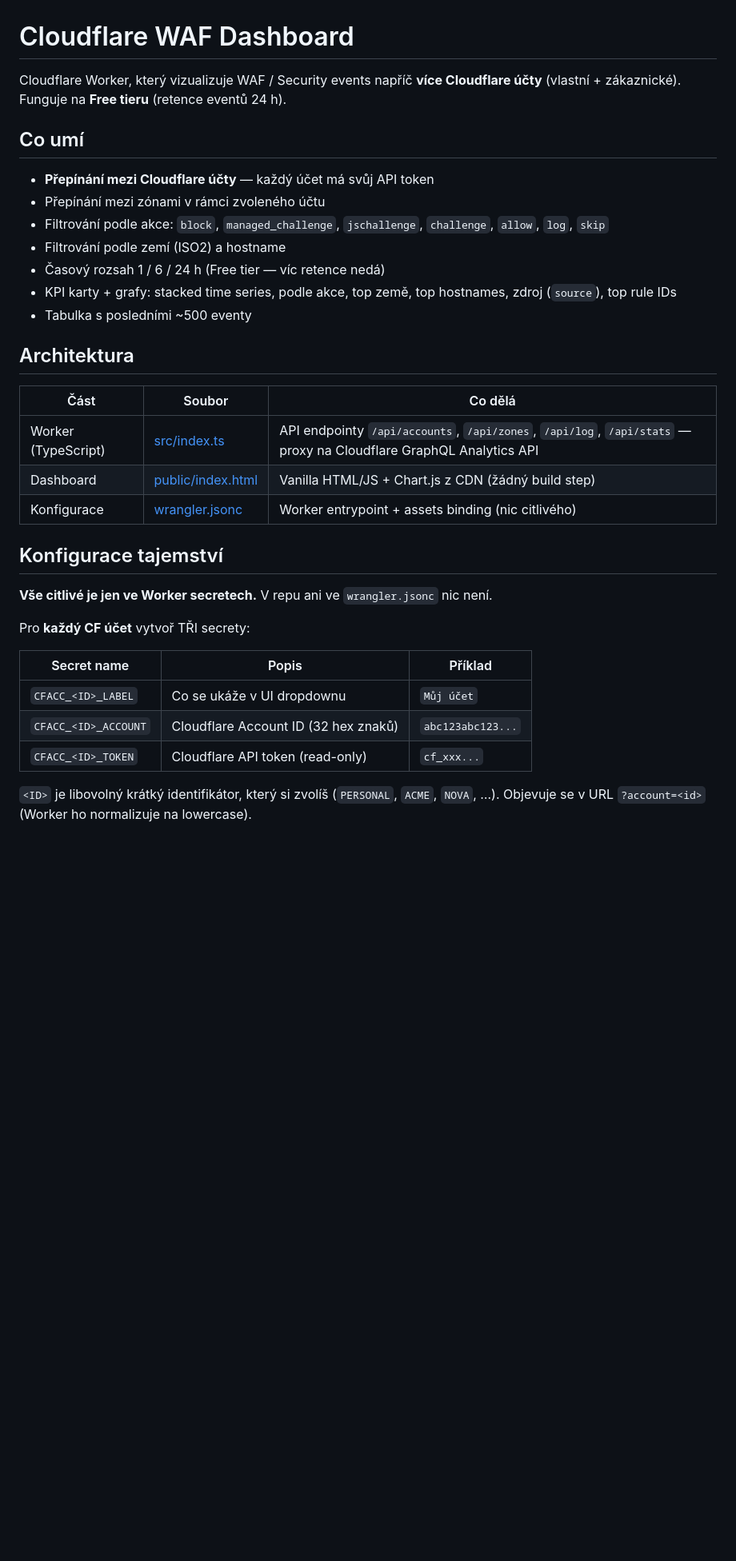
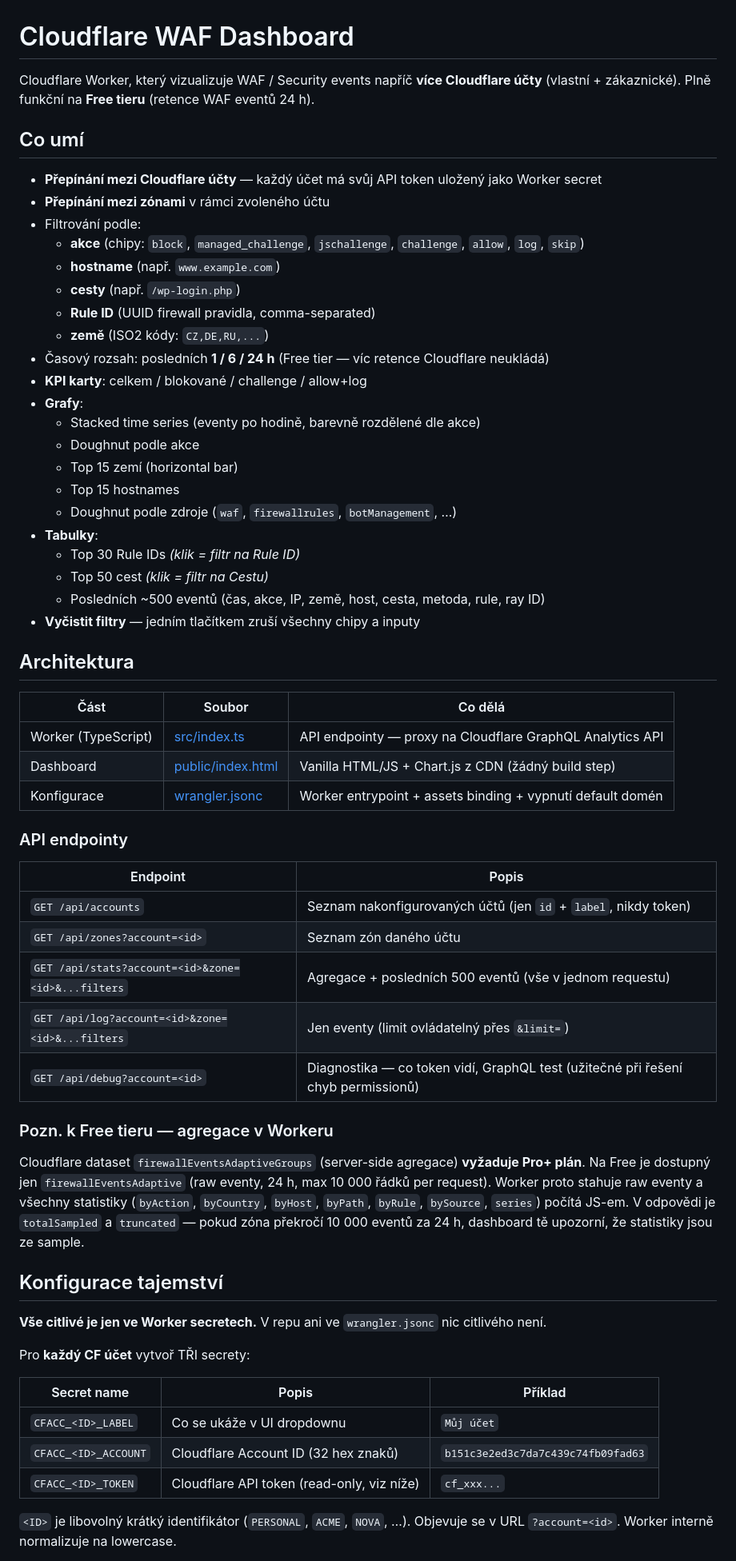
Before and after one commit to luberan/cloudflare-waf-log, a Markdown page: README.md, the part around one of its changes. Shown at 80% size. Drawn GitHub-style; blank space fills up the shorter version.

Commit message:
Update README to reflect current features (paths/rule filters, debug endpoint, All Domains token scope, custom domain, workers.dev disable, client-side aggregation)

```diff
--- a/README.md
+++ b/README.md
@@ -1,37 +1,65 @@
 # Cloudflare WAF Dashboard
 
 Cloudflare Worker, který vizualizuje WAF / Security events napříč **více Cloudflare účty** (vlastní + zákaznické).
-Funguje na **Free tieru** (retence eventů 24 h).
+Plně funkční na **Free tieru** (retence WAF eventů 24 h).
 
 ## Co umí
 
-- **Přepínání mezi Cloudflare účty** — každý účet má svůj API token
-- Přepínání mezi zónami v rámci zvoleného účtu
-- Filtrování podle akce: `block`, `managed_challenge`, `jschallenge`, `challenge`, `allow`, `log`, `skip`
-- Filtrování podle zemí (ISO2) a hostname
-- Časový rozsah 1 / 6 / 24 h (Free tier — víc retence nedá)
-- KPI karty + grafy: stacked time series, podle akce, top země, top hostnames, zdroj (`source`), top rule IDs
-- Tabulka s posledními ~500 eventy
+- **Přepínání mezi Cloudflare účty** — každý účet má svůj API token uložený jako Worker secret
+- **Přepínání mezi zónami** v rámci zvoleného účtu
+- Filtrování podle:
+  - **akce** (chipy: `block`, `managed_challenge`, `jschallenge`, `challenge`, `allow`, `log`, `skip`)
+  - **hostname** (např. `www.example.com`)
+  - **cesty** (např. `/wp-login.php`)
+  - **Rule ID** (UUID firewall pravidla, comma-separated)
+  - **země** (ISO2 kódy: `CZ,DE,RU,...`)
+- Časový rozsah: posledních **1 / 6 / 24 h** (Free tier — víc retence Cloudflare neukládá)
+- **KPI karty**: celkem / blokované / challenge / allow+log
+- **Grafy**:
+  - Stacked time series (eventy po hodině, barevně rozdělené dle akce)
+  - Doughnut podle akce
+  - Top 15 zemí (horizontal bar)
+  - Top 15 hostnames
+  - Doughnut podle zdroje (`waf`, `firewallrules`, `botManagement`, …)
+- **Tabulky**:
+  - Top 30 Rule IDs *(klik = filtr na Rule ID)*
+  - Top 50 cest *(klik = filtr na Cestu)*
+  - Posledních ~500 eventů (čas, akce, IP, země, host, cesta, metoda, rule, ray ID)
+- **Vyčistit filtry** — jedním tlačítkem zruší všechny chipy a inputy
 
 ## Architektura
 
 | Část | Soubor | Co dělá |
 |---|---|---|
-| Worker (TypeScript) | [src/index.ts](src/index.ts) | API endpointy `/api/accounts`, `/api/zones`, `/api/log`, `/api/stats` — proxy na Cloudflare GraphQL Analytics API |
+| Worker (TypeScript) | [src/index.ts](src/index.ts) | API endpointy — proxy na Cloudflare GraphQL Analytics API |
 | Dashboard | [public/index.html](public/index.html) | Vanilla HTML/JS + Chart.js z CDN (žádný build step) |
-| Konfigurace | [wrangler.jsonc](wrangler.jsonc) | Worker entrypoint + assets binding (nic citlivého) |
+| Konfigurace | [wrangler.jsonc](wrangler.jsonc) | Worker entrypoint + assets binding + vypnutí default domén |
+
+### API endpointy
+
+| Endpoint | Popis |
+|---|---|
+| `GET /api/accounts` | Seznam nakonfigurovaných účtů (jen `id` + `label`, nikdy token) |
+| `GET /api/zones?account=<id>` | Seznam zón daného účtu |
+| `GET /api/stats?account=<id>&zone=<id>&...filters` | Agregace + posledních 500 eventů (vše v jednom requestu) |
+| `GET /api/log?account=<id>&zone=<id>&...filters` | Jen eventy (limit ovládatelný přes `&limit=`) |
+| `GET /api/debug?account=<id>` | Diagnostika — co token vidí, GraphQL test (užitečné při řešení chyb permissionů) |
+
+### Pozn. k Free tieru — agregace v Workeru
+
+Cloudflare dataset `firewallEventsAdaptiveGroups` (server-side agregace) **vyžaduje Pro+ plán**. Na Free je dostupný jen `firewallEventsAdaptive` (raw eventy, 24 h, max 10 000 řádků per request). Worker proto stahuje raw eventy a všechny statistiky (`byAction`, `byCountry`, `byHost`, `byPath`, `byRule`, `bySource`, `series`) počítá JS-em. V odpovědi je `totalSampled` a `truncated` — pokud zóna překročí 10 000 eventů za 24 h, dashboard tě upozorní, že statistiky jsou ze sample.
 
 ## Konfigurace tajemství
 
-**Vše citlivé je jen ve Worker secretech.** V repu ani ve `wrangler.jsonc` nic není.
+**Vše citlivé je jen ve Worker secretech.** V repu ani ve `wrangler.jsonc` nic citlivého není.
 
 Pro **každý CF účet** vytvoř TŘI secrety:
 
 | Secret name | Popis | Příklad |
 |---|---|---|
 | `CFACC_<ID>_LABEL` | Co se ukáže v UI dropdownu | `Můj účet` |
-| `CFACC_<ID>_ACCOUNT` | Cloudflare Account ID (32 hex znaků) | `abc123abc123...` |
-| `CFACC_<ID>_TOKEN` | Cloudflare API token (read-only) | `cf_xxx...` |
+| `CFACC_<ID>_ACCOUNT` | Cloudflare Account ID (32 hex znaků) | `b151c3e2ed3c7da7c439c74fb09fad63` |
+| `CFACC_<ID>_TOKEN` | Cloudflare API token (read-only, viz níže) | `cf_xxx...` |
 
-`<ID>` je libovolný krátký identifikátor, který si zvolíš (`PERSONAL`, `ACME`, `NOVA`, …). Objevuje se v URL `?account=<id>` (Worker ho normalizuje na lowercase).
+`<ID>` je libovolný krátký identifikátor (`PERSONAL`, `ACME`, `NOVA`, …). Objevuje se v URL `?account=<id>`. Worker interně normalizuje na lowercase.
 
```
Also changed, not shown: other parts of README.md (+63 -22 lines).
